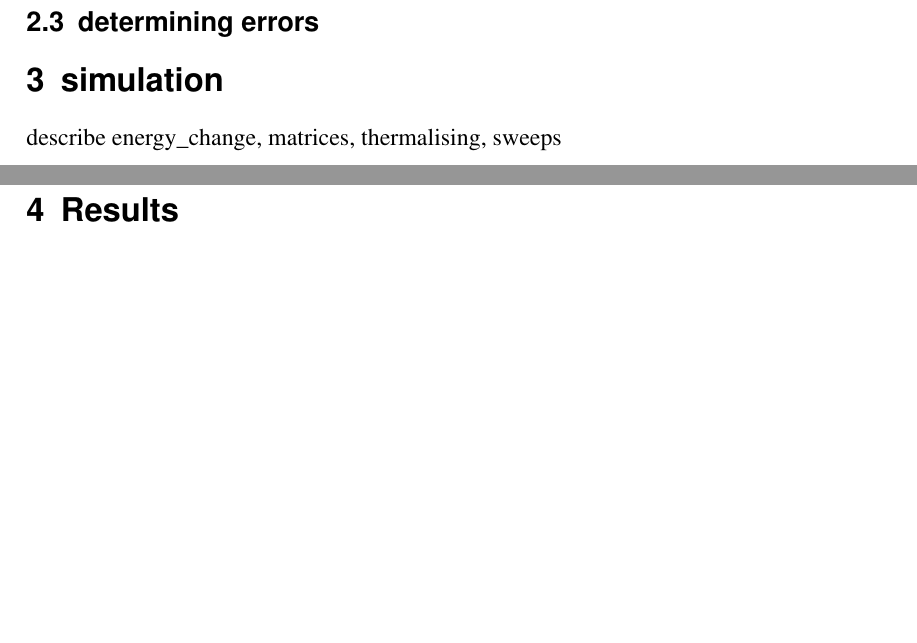
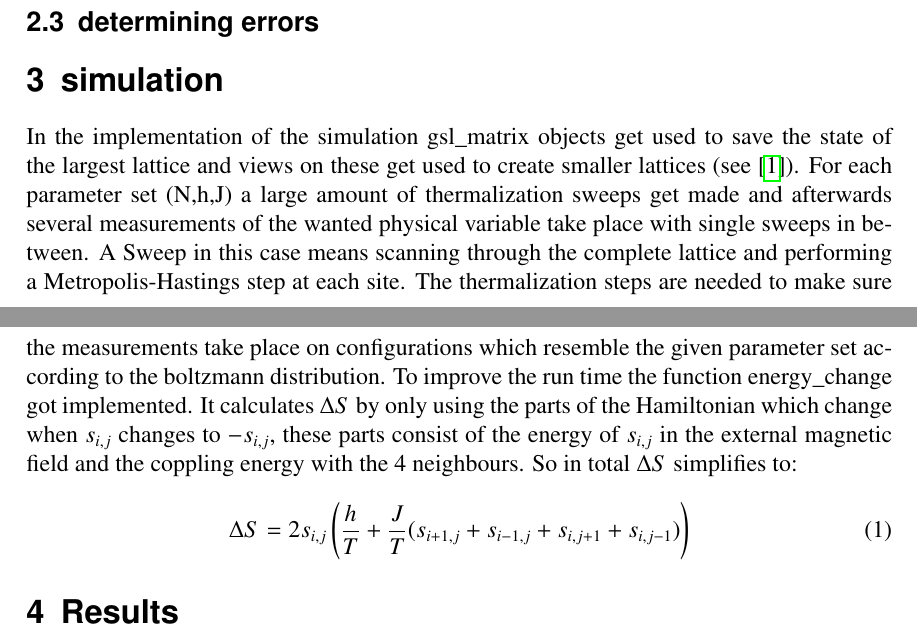
Before and after one commit to christianegross/CompPhys_2021, a LaTeX problem sheet (Exercise2/report/report.tex): two parts of pages 1 and 2 of 3, joined at a grey line, cut so that both start at the same text, the shorter picture padded with empty space. Compiled offline with pdfLaTeX.

Commit message:
Description of code done

```diff
--- a/Exercise2/report/report.tex
+++ b/Exercise2/report/report.tex
@@ -41,7 +41,12 @@ Possible: only use nearest neighbours, as shown in lecture for 1D: effort only d
 \subsection{determining errors}
 
 \section{simulation}
-describe energy\_change, matrices, thermalising, sweeps
+In the implementation of the simulation gsl\_matrix objects get used to save the state of the largest lattice and views on these get used to create smaller lattices (see \cite{gsldoc_mat}). For each parameter set (N,h,J) a large amount of thermalization sweeps get made and afterwards several measurements of the wanted physical variable take place with single sweeps in between. A Sweep in this case means scanning through the complete lattice and performing a Metropolis-Hastings step at each site. The thermalization steps are needed to make sure the measurements take place on configurations which resemble the given parameter set according to the boltzmann distribution. To improve the run time the function energy\_change got implemented. It calculates $\Delta S$ by only using the parts of the Hamiltonian which change when $s_{i,j}$ changes to $-s_{i,j}$, these parts consist of the energy of $s_{i,j}$ in the external magnetic field and the coppling energy with the 4 neighbours.
+So in total $\Delta S$ simplifies to:
+\begin{equation}
+	\Delta S=2 s_{i,j}\left(\dfrac{h}{T}+\dfrac{J}{T}(s_{i+1,j}+s_{i-1,j}+s_{i,j+1}+s_{i,j-1})\right)
+\end{equation}
+
 
 \section{Results}
 
```
Also changed, not shown: Exercise2/report/refs.bib (+7 -0 lines).
